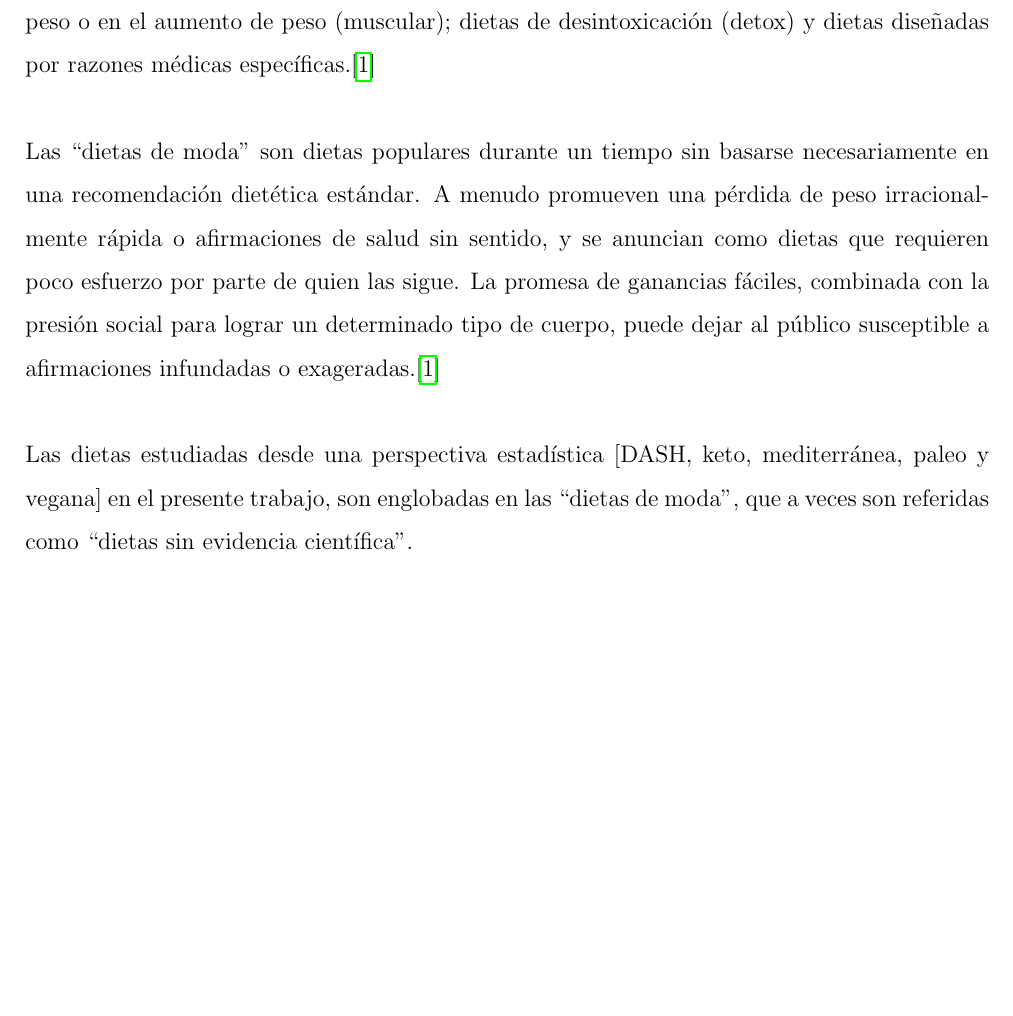
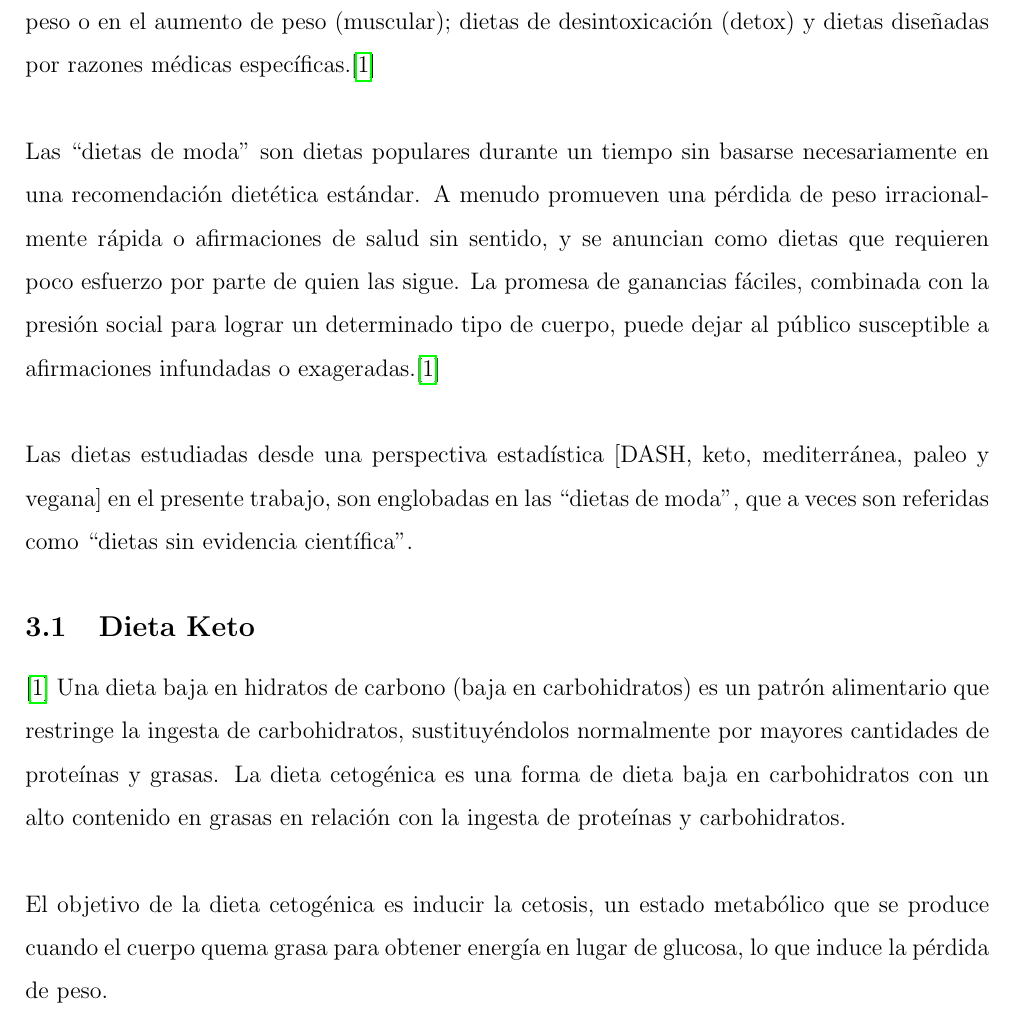
Before and after one commit to alexisuaguilaru/Analysis_Nutritional_Information, a LaTeX document (Documentation/Report_ES.tex): part of page 4 of 5, cut so that both start at the same text, the shorter picture padded with empty space. Compiled offline with pdfLaTeX.

Commit message:
ADD keto diet in background into final report

```diff
--- a/Documentation/Report_ES.tex
+++ b/Documentation/Report_ES.tex
@@ -124,6 +124,18 @@ Las dietas estudiadas desde una perspectiva estadística	[DASH, keto, mediterrá
 paleo y vegana] en el presente trabajo, son englobadas en las ``dietas de moda'', que
 a veces son referidas como ``dietas sin evidencia científica''.
 
+\subsection{Dieta Keto}
+\cite{marvastipopular} Una dieta baja en hidratos de carbono (baja en
+carbohidratos) es un patrón alimentario que restringe la ingesta de
+carbohidratos, sustituyéndolos normalmente por mayores cantidades de
+proteínas y grasas. La dieta cetogénica es una forma de dieta baja en
+carbohidratos con un alto contenido en grasas en relación con la ingesta
+de proteínas y carbohidratos.\\
+
+El objetivo de la dieta cetogénica es inducir la cetosis, un estado
+metabólico que se produce cuando el cuerpo quema grasa para obtener
+energía en lugar de glucosa, lo que induce la pérdida de peso.
+
 \newpage
 
 \printbibliography[title={Referencias}]
```
Also changed, not shown: Documentation/Report_ES.pdf.
